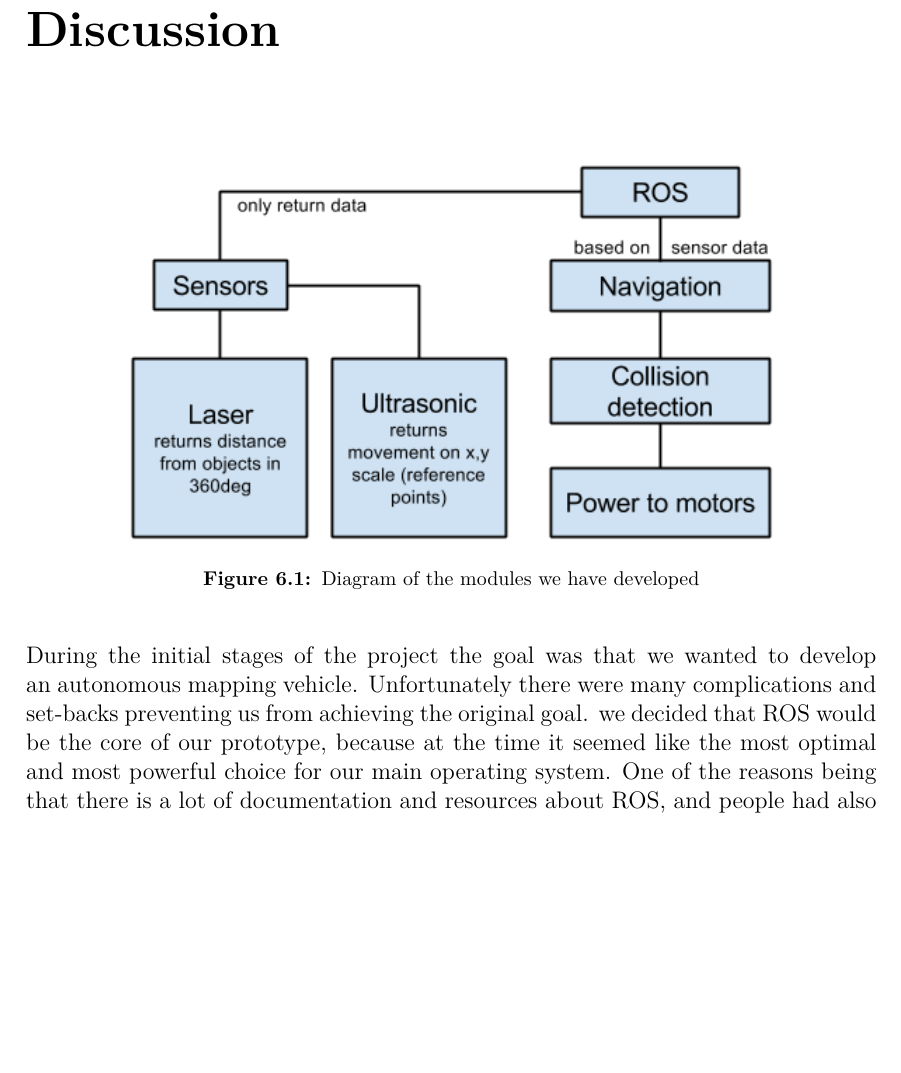
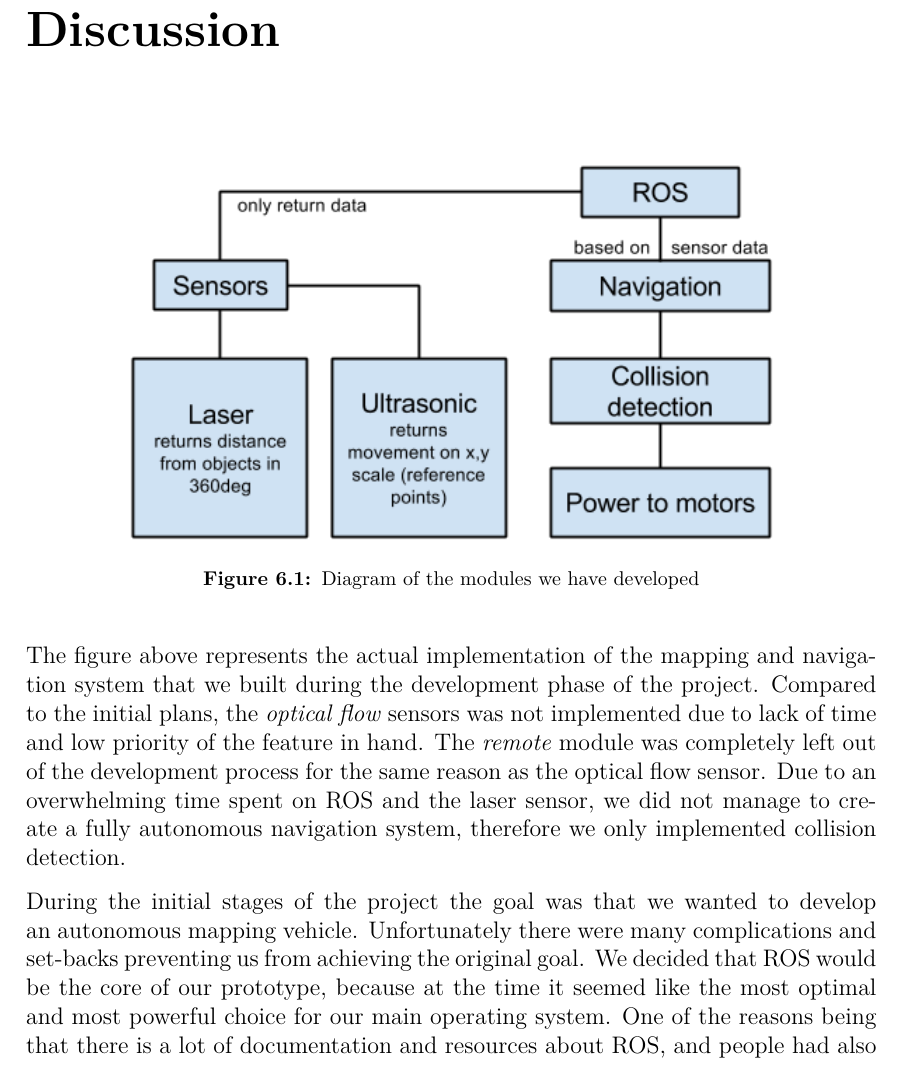
Before and after one commit to anthonymonori/hector-slam-wreck, a LaTeX thesis (report/P2.tex, which reads report/sections/ch6-discussion.tex): part of page 79 of 92, cut so that both start at the same text, the shorter picture padded with empty space. Compiled offline with pdfLaTeX; a LaTeX package or settings file that is missing is left out.

Commit message:
Elaborated the figure in discussion

```diff
--- a/report/sections/ch6-discussion.tex
+++ b/report/sections/ch6-discussion.tex
@@ -4,10 +4,10 @@
 	\caption{Diagram of the modules we have developed}
 	\label{fig:developmentdiagram2}
 \end{figure}
-%TODO: Elaborate on the figure above
 
-During the initial stages of the project the goal was that we wanted to develop an autonomous mapping vehicle. Unfortunately there were many complications and set-backs preventing us from achieving the original goal.
- we decided that ROS would be the core of our prototype, because at the time it seemed like the most optimal and most powerful choice for our main operating system. One of the reasons being that there is a lot of documentation and resources about ROS, and people had also previously successfully run ROS and created maps using SLAM on the Raspberry Pi.\cite{pibot}\cite{pibotbook}
+The figure above represents the actual implementation of the mapping and navigation system that we built during the development phase of the project. Compared to the initial plans, the \textit{optical flow} sensors was not implemented due to lack of time and low priority of the feature in hand. The \textit{remote} module was completely left out of the development process for the same reason as the optical flow sensor. Due to an overwhelming time spent on ROS and the laser sensor, we did not manage to create a fully autonomous navigation system, therefore we only implemented collision detection.
+
+During the initial stages of the project the goal was that we wanted to develop an autonomous mapping vehicle. Unfortunately there were many complications and set-backs preventing us from achieving the original goal. We decided that ROS would be the core of our prototype, because at the time it seemed like the most optimal and most powerful choice for our main operating system. One of the reasons being that there is a lot of documentation and resources about ROS, and people had also previously successfully run ROS and created maps using SLAM on the Raspberry Pi.\cite{pibot}\cite{pibotbook}
 
 Early on in the project we decided that ROS would be the core of our prototype, because at the time it seemed like the most optimal choice for our main operating system. One of the reasons being that there is a lot of documentation and resources about ROS, and people had also previously successfully run ROS and created maps using SLAM on the Raspberry Pi.
 
```
Also changed, not shown: report/sections/ch6-discussion.tex (6 more changed lines).
